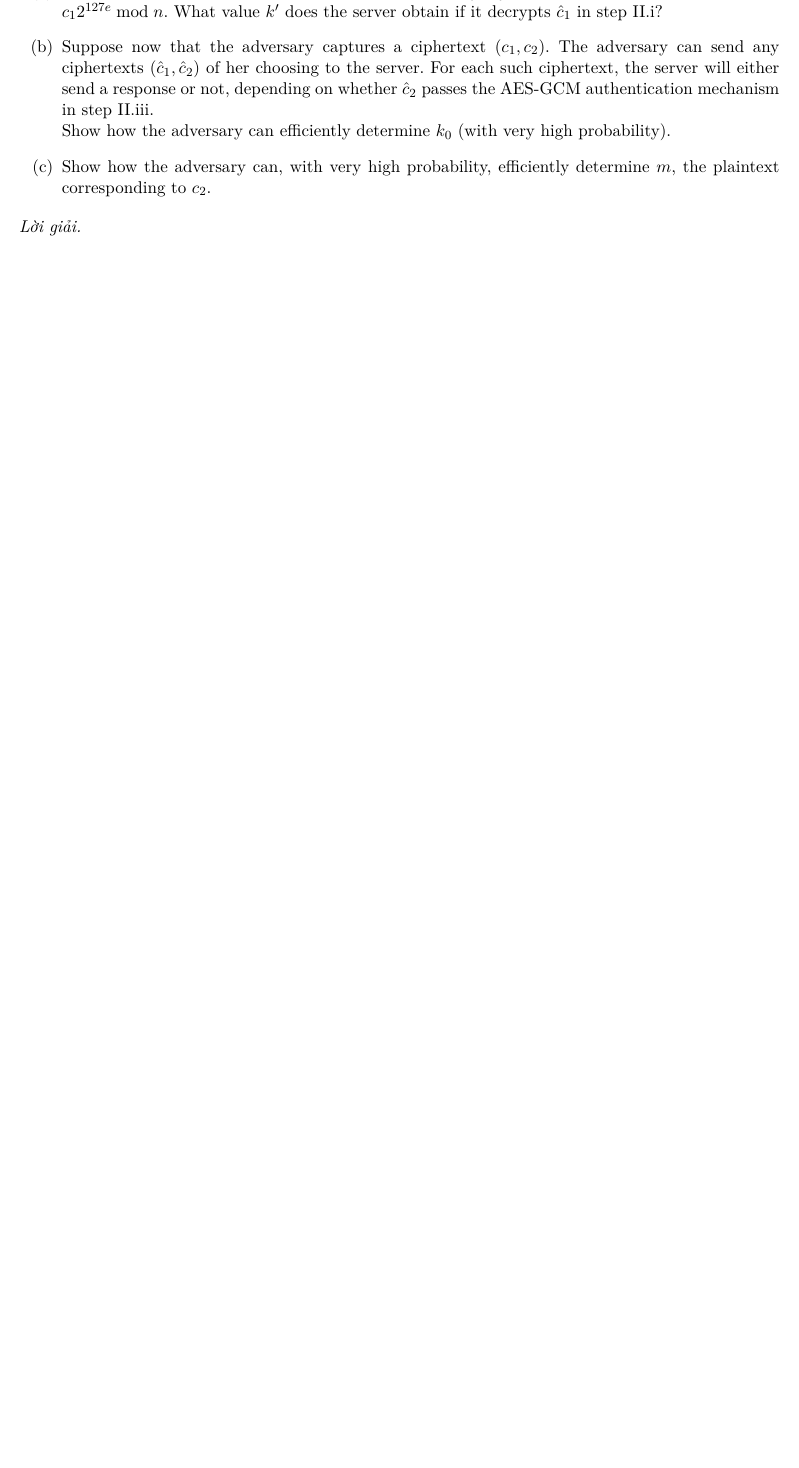
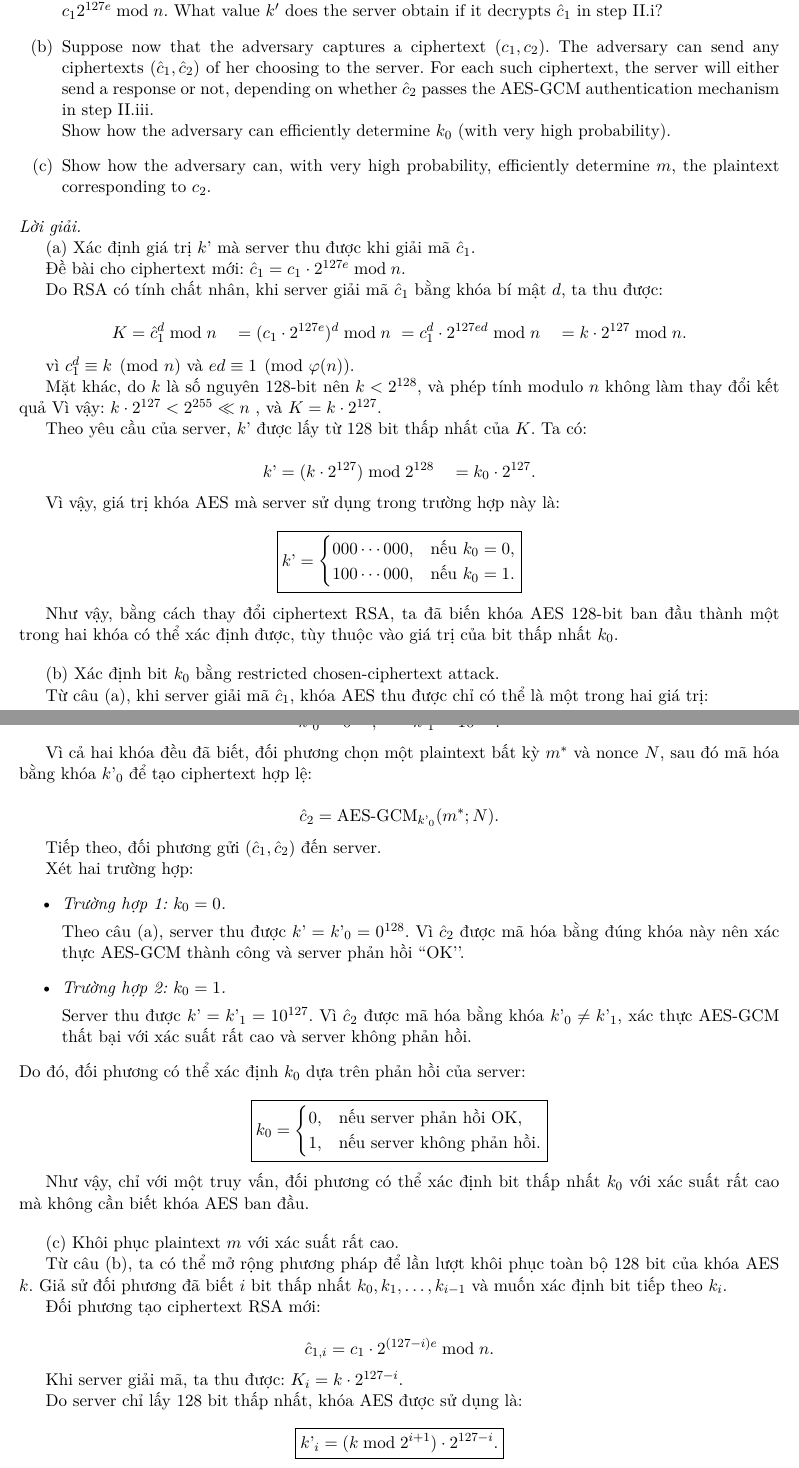
Before and after one commit to kanumi-2005/hcmus-applied-cryptography, a LaTeX document (lab4/main.tex, which reads lab4/problem3.tex): part of page 3 of 4 before the commit and two parts of pages 3 and 4 of 6 after it, the two joined at a grey line, cut so that both start at the same text, the shorter picture padded with empty space. Compiled offline with XeLaTeX.

Commit message:
Add Lab4-problem3

```diff
--- a/lab4/problem3.tex
+++ b/lab4/problem3.tex
@@ -41,3 +41,128 @@ determine $m$, the plaintext corresponding to $c_2$.
 \end{problem}
 
 \begin{loigiai}
+
+{(a) Xác định giá trị $k’$ mà server thu được khi giải mã $\hat{c}_1$.}
+
+Đề bài cho ciphertext mới:
+$
+\hat{c}_1=c_1\cdot 2^{127e}\bmod n.
+$
+
+Do RSA có tính chất nhân, khi server giải mã $\hat{c}_1$ bằng khóa bí mật $d$, ta thu được:
+
+$$
+\begin{aligned}
+K
+&=\hat{c}_1^d\bmod n\
+&=(c_1\cdot 2^{127e})^d\bmod n\
+&=c_1^d\cdot 2^{127ed}\bmod n\
+&=k\cdot 2^{127}\bmod n.
+\end{aligned}
+$$
+
+vì $c_1^d\equiv k\pmod n$ và $ed\equiv 1\pmod{\varphi(n)}$.
+
+Mặt khác, do $k$ là số nguyên 128-bit nên $k<2^{128}$, và phép tính modulo $n$ không làm thay đổi kết quả  Vì vậy:
+$
+k\cdot 2^{127}<2^{255}\ll n
+$
+, và
+$
+K=k\cdot 2^{127}.
+$
+
+Theo yêu cầu của server, $k’$ được lấy từ 128 bit thấp nhất của $K$. Ta có:
+
+$$
+\begin{aligned}
+k’
+&=(k\cdot 2^{127})\bmod 2^{128}\
+&=k_0\cdot 2^{127}.
+\end{aligned}
+$$
+
+% Giải thích cụ thể, khi nhân $k$ với $2^{127}$, toàn bộ các bit của $k$ được dịch sang trái 127 vị trí. Tuy nhiên, server chỉ giữ lại 128 bit thấp nhất, nên tất cả các bit ban đầu ngoại trừ bit thấp nhất $k_0$ đều bị loại bỏ.
+
+Vì vậy, giá trị khóa AES mà server sử dụng trong trường hợp này là:
+
+$$
+\boxed{
+k’=
+\begin{cases}
+000\cdots 000, & \text{nếu } k_0=0,\\
+100\cdots 000, & \text{nếu } k_0=1.
+\end{cases}
+}
+$$
+
+Như vậy, bằng cách thay đổi ciphertext RSA, ta đã biến khóa AES 128-bit ban đầu thành một trong hai khóa có thể xác định được, tùy thuộc vào giá trị của bit thấp nhất $k_0$.
+
+\bigskip
+
+{(b) Xác định bit $k_0$ bằng restricted chosen-ciphertext attack.}
+
+Từ câu (a), khi server giải mã $\hat{c}_1$, khóa AES thu được chỉ có thể là một trong hai giá trị:
+
+$$
+k’_0=0^{128},\qquad
+k’_1=10^{127}.
+$$
+
+Vì cả hai khóa đều đã biết, đối phương chọn một plaintext bất kỳ $m^*$ và nonce $N$, sau đó mã hóa bằng khóa $k’_0$ để tạo ciphertext hợp lệ:
+
+$$
+\hat{c}_2=\operatorname{AES\text{-}GCM}_{k’_0}(m^*;N).
+$$
+
+Tiếp theo, đối phương gửi $(\hat{c}_1,\hat{c}_2)$ đến server.
+
+Xét hai trường hợp:
+\begin{itemize}
+
+
+\item  \textit{Trường hợp 1: $k_0=0$.}
+
+Theo câu (a), server thu được $k’=k’_0=0^{128}$. Vì $\hat{c}_2$ được mã hóa bằng đúng khóa này nên xác thực AES-GCM thành công và server phản hồi ``OK’’.
+
+\item  \textit{Trường hợp 2: $k_0=1$.}
+
+Server thu được $k’=k’_1=10^{127}$. Vì $\hat{c}_2$ được mã hóa bằng khóa $k’_0\neq k’_1$, xác thực AES-GCM thất bại với xác suất rất cao và server không phản hồi.
+\end{itemize}
+Do đó, đối phương có thể xác định $k_0$ dựa trên phản hồi của server:
+
+$$
+\boxed{
+k_0=
+\begin{cases}
+0, & \text{nếu server phản hồi OK},\\
+1, & \text{nếu server không phản hồi}.
+\end{cases}
+}
+$$
+
+Như vậy, chỉ với một truy vấn, đối phương có thể xác định bit thấp nhất $k_0$ với xác suất rất cao mà không cần biết khóa AES ban đầu.
+
+
+\bigskip
+
+{(c) Khôi phục plaintext $m$ với xác suất rất cao.}
+
+Từ câu (b), ta có thể mở rộng phương pháp để lần lượt khôi phục toàn bộ 128 bit của khóa AES $k$. Giả sử đối phương đã biết $i$ bit thấp nhất $k_0,k_1,\ldots,k_{i-1}$ và muốn xác định bit tiếp theo $k_i$.
+
+Đối phương tạo ciphertext RSA mới:
+
+$$
+\hat{c}_{1,i}=c_1\cdot 2^{(127-i)e}\bmod n.
+$$
+
+Khi server giải mã, ta thu được:
+$
+K_i=k\cdot 2^{127-i}.
+$
+
+Do server chỉ lấy 128 bit thấp nhất, khóa AES được sử dụng là:
+
+$$
+\boxed{
+k’_i=(k\bmod 2^{i+1})\cdot 2^{127-i}.
```
Also changed, not shown: lab4/problem3.tex (50 more changed lines).
